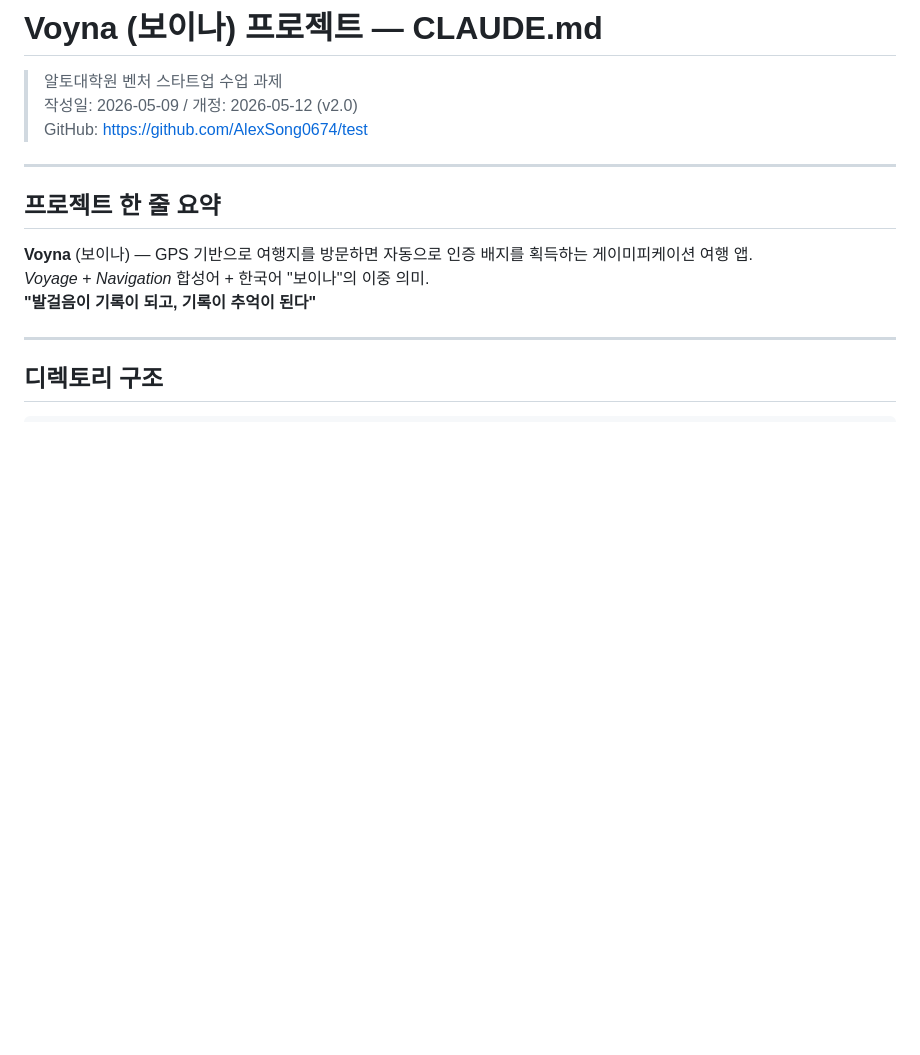
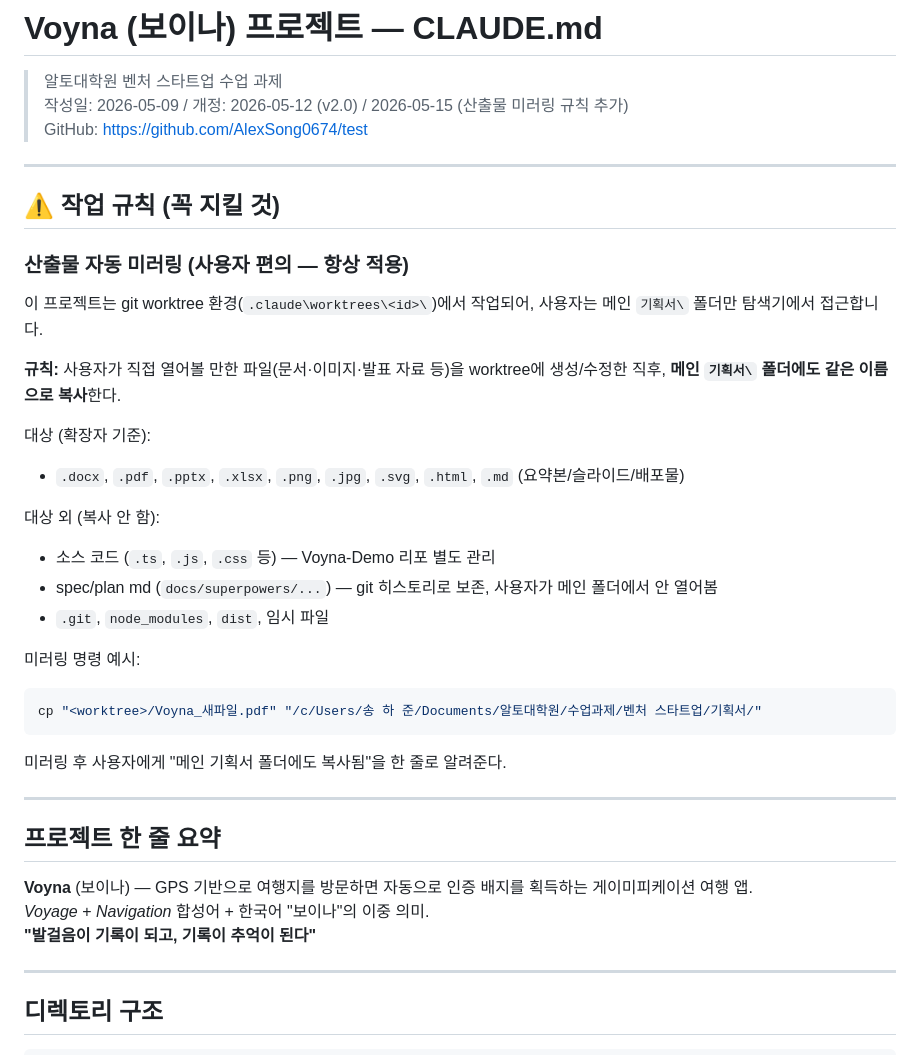
Before and after one commit to AlexSong0674/test, a Markdown page: CLAUDE.md, the part around the change. Rendered like a GitHub page; blank space fills up the shorter version.

Commit message:
docs: 산출물 자동 미러링 규칙 추가 — worktree → 메인 기획서 폴더

````diff
--- a/CLAUDE.md
+++ b/CLAUDE.md
@@ -1,8 +1,35 @@
 # Voyna (보이나) 프로젝트 — CLAUDE.md
 
 > 알토대학원 벤처 스타트업 수업 과제
-> 작성일: 2026-05-09 / 개정: 2026-05-12 (v2.0)
+> 작성일: 2026-05-09 / 개정: 2026-05-12 (v2.0) / 2026-05-15 (산출물 미러링 규칙 추가)
 > GitHub: https://github.com/AlexSong0674/test
+
+---
+
+## ⚠️ 작업 규칙 (꼭 지킬 것)
+
+### 산출물 자동 미러링 (사용자 편의 — 항상 적용)
+
+이 프로젝트는 git worktree 환경(`.claude\worktrees\<id>\`)에서 작업되어,
+사용자는 메인 `기획서\` 폴더만 탐색기에서 접근합니다.
+
+**규칙:** 사용자가 직접 열어볼 만한 파일(문서·이미지·발표 자료 등)을 worktree에 생성/수정한 직후,
+**메인 `기획서\` 폴더에도 같은 이름으로 복사**한다.
+
+대상 (확장자 기준):
+- `.docx`, `.pdf`, `.pptx`, `.xlsx`, `.png`, `.jpg`, `.svg`, `.html`, `.md` (요약본/슬라이드/배포물)
+
+대상 외 (복사 안 함):
+- 소스 코드 (`.ts`, `.js`, `.css` 등) — Voyna-Demo 리포 별도 관리
+- spec/plan md (`docs/superpowers/...`) — git 히스토리로 보존, 사용자가 메인 폴더에서 안 열어봄
+- `.git`, `node_modules`, `dist`, 임시 파일
+
+미러링 명령 예시:
+```bash
+cp "<worktree>/Voyna_새파일.pdf" "/c/Users/송 하 준/Documents/알토대학원/수업과제/벤처 스타트업/기획서/"
+```
+
+미러링 후 사용자에게 "메인 기획서 폴더에도 복사됨"을 한 줄로 알려준다.
 
 ---
 
````
